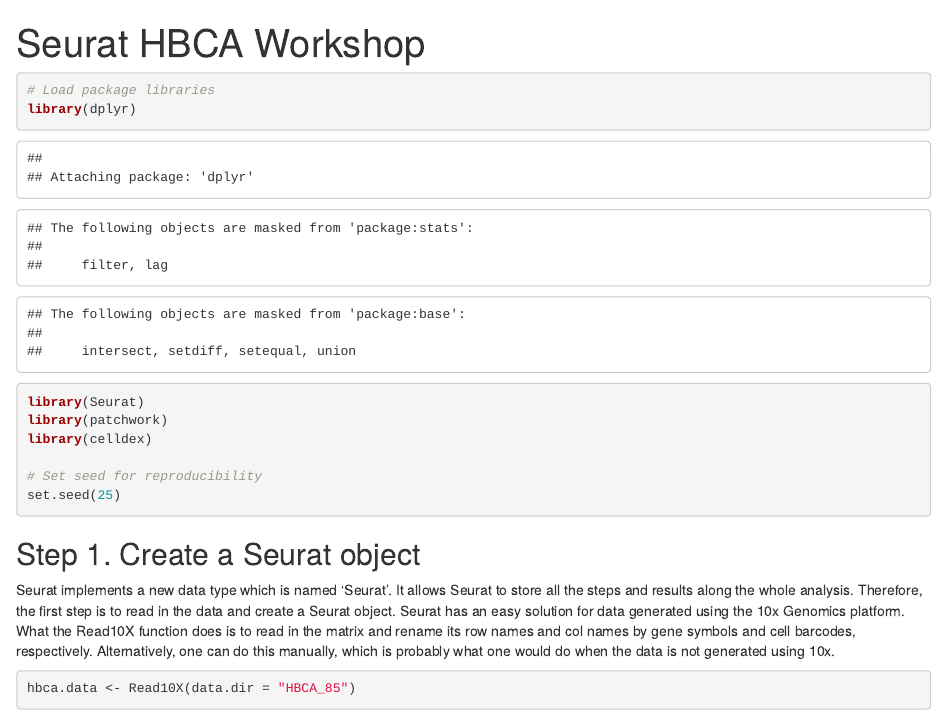
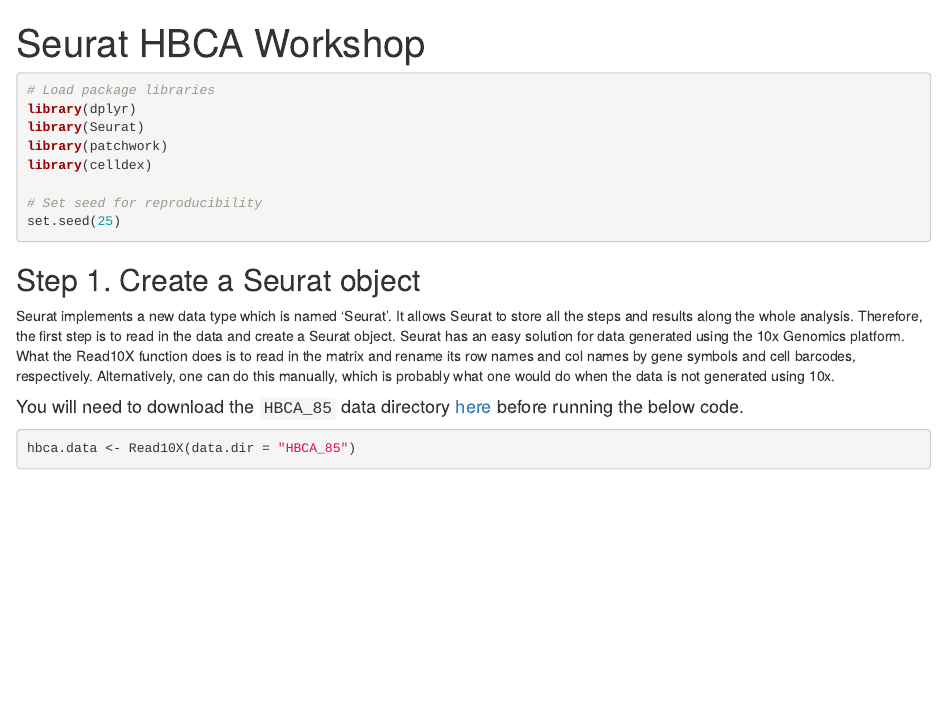
Before and after one commit to navinlabcode/intro_bioinfo_course, an R Markdown document (Seurat_HBCA_workshop.Rmd): the page in a window 1100 px wide, from its top. Rendered offline with R 4.5, knitr and Pandoc, with nearby package versions; some code elsewhere in the file could not run offline.

Commit message:
Add workshop RMD and html

````diff
--- a/Seurat_HBCA_workshop.Rmd
+++ b/Seurat_HBCA_workshop.Rmd
@@ -9,9 +9,8 @@
 
 ```{r setup, include=FALSE}
 # Hide explicit messages throughout notebook
-knitr::opts_knit$set(root.dir = "~/Downloads")
+knitr::opts_chunk$set(warning = FALSE, message = FALSE)
 ```
-
 
 ```{r}
 # Load package libraries
@@ -24,14 +23,16 @@
 set.seed(25)
 ```
 
-
 ```{r start_time, echo=FALSE}
 start_time <- Sys.time()
 ```
+
 ## Step 1. Create a Seurat object
 
 Seurat implements a new data type which is named 'Seurat'. It allows Seurat to store all the steps and results along the whole analysis. Therefore, the first step is to read in the data and create a Seurat object. Seurat has an easy solution for data generated using the 10x Genomics platform.
 What the Read10X function does is to read in the matrix and rename its row names and col names by gene symbols and cell barcodes, respectively. Alternatively, one can do this manually, which is probably what one would do when the data is not generated using 10x.
+
+#### You will need to download the `HBCA_85` data directory [here](https://www.dropbox.com/scl/fo/92mtyq9phaf13kigz5wcg/AF3dseRvlbcpLGsS7CMGRDQ?rlkey=6k59eiy8hw1ydmhwyfm58z69o&dl=0) before running the below code.
 
 ```{r}
 hbca.data <- Read10X(data.dir = "HBCA_85")
````
Also changed, not shown: Seurat_HBCA_workshop.Rmd (1 more changed lines), 1 other file.
